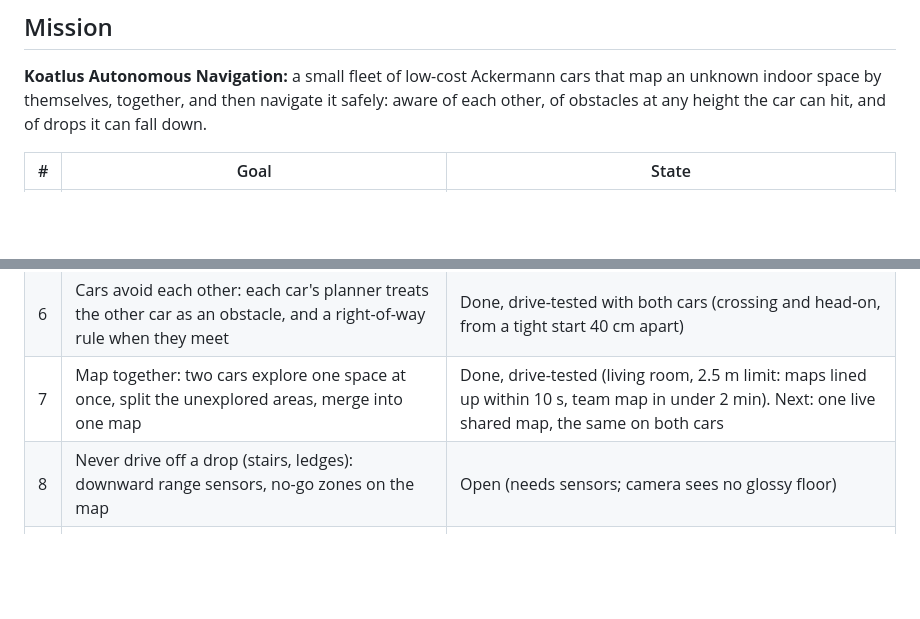
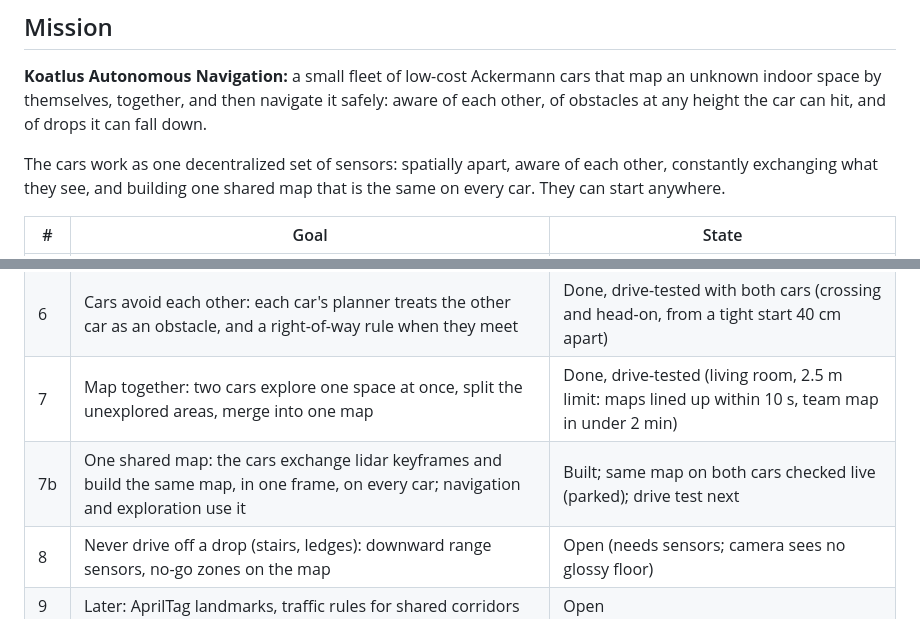
Before and after one commit to WyoSoC/driving-robot-mentorpi-nvme-ros2-setup, a Markdown page: README.md, 2 parts joined by grey strips. Drawn GitHub-style; blank space fills up the shorter version.

```diff
--- a/README.md
+++ b/README.md
@@ -10,6 +10,10 @@ from an NVMe SSD on a Raspberry Pi 5 with Ubuntu 25.04.
 space by themselves, together, and then navigate it safely: aware of each other, of obstacles at any
 height the car can hit, and of drops it can fall down.
 
+The cars work as one decentralized set of sensors: spatially apart, aware of each other, constantly
+exchanging what they see, and building one shared map that is the same on every car. They can start
+anywhere.
+
 | # | Goal | State |
 |---|---|---|
 | 1 | Each car drives, sees and is monitored from a browser (camera, lidar, depth, IMU, odometry, battery) | Done |
@@ -18,7 +22,8 @@ height the car can hit, and of drops it can fall down.
 | 4 | Cars know about each other: status exchanged at all times, maps synced between cars | Done |
 | 5 | Obstacles from lidar **and** depth camera; camera grades threat: rug = drivable, low hump = bump, else obstacle | Done, tested live |
 | 6 | Cars avoid each other: each car's planner treats the other car as an obstacle, and a right-of-way rule when they meet | Done, drive-tested with both cars (crossing and head-on, from a tight start 40 cm apart) |
-| 7 | Map together: two cars explore one space at once, split the unexplored areas, merge into one map | Done, drive-tested (living room, 2.5 m limit: maps lined up within 10 s, team map in under 2 min). Next: one live shared map, the same on both cars |
+| 7 | Map together: two cars explore one space at once, split the unexplored areas, merge into one map | Done, drive-tested (living room, 2.5 m limit: maps lined up within 10 s, team map in under 2 min) |
+| 7b | One shared map: the cars exchange lidar keyframes and build the same map, in one frame, on every car; navigation and exploration use it | Built; same map on both cars checked live (parked); drive test next |
 | 8 | Never drive off a drop (stairs, ledges): downward range sensors, no-go zones on the map | Open (needs sensors; camera sees no glossy floor) |
 | 9 | Later: AprilTag landmarks, traffic rules for shared corridors | Open |
 
```
Also changed, not shown: mentorpi/README.md (+29 -0 lines).
